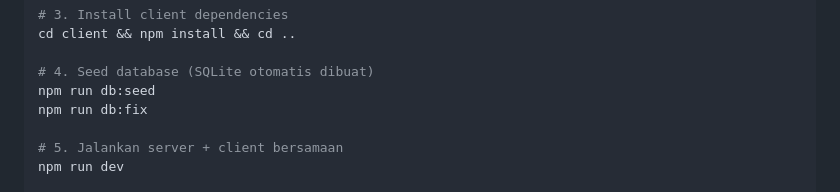
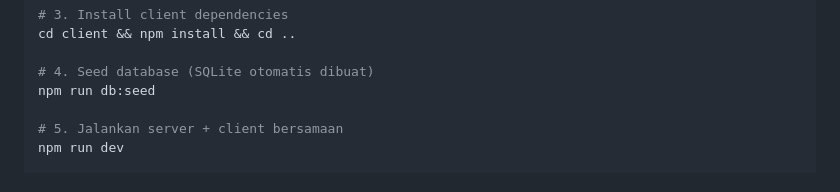
Before and after one commit to Filbert-Lab/Codex-Coffeeshop, a Markdown page: README.md, the part around the change. GitHub-like rendering.

Commit message:
Update README to remove db:fix command
Removed the step to run 'npm run db:fix' from the README.

```diff
--- a/README.md
+++ b/README.md
@@ -165,7 +165,6 @@ cd client && npm install && cd ..
 
 # 4. Seed database (SQLite otomatis dibuat)
 npm run db:seed
-npm run db:fix
 
 # 5. Jalankan server + client bersamaan
 npm run dev
```
